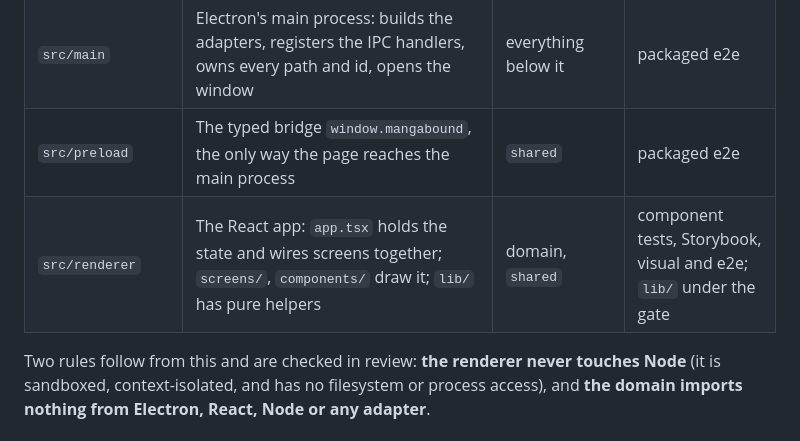
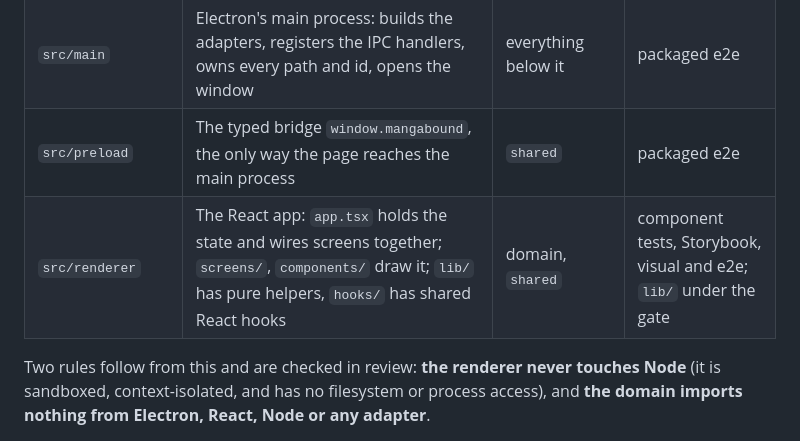
Before and after one commit to gustavommcv/mangabound, a Markdown page: docs/architecture.md, the part around the change. Drawn GitHub-style.

```diff
--- a/docs/architecture.md
+++ b/docs/architecture.md
@@ -17,7 +17,7 @@ Mangabound does not reimplement chapter grouping or image conversion. Those are
 | `src/shared`              | The IPC contracts: zod schemas and the types both sides of the window share                                                                                                                                        | domain                                | unit (schemas), outside the gate                                  |
 | `src/main`                | Electron's main process: builds the adapters, registers the IPC handlers, owns every path and id, opens the window                                                                                                 | everything below it                   | packaged e2e                                                      |
 | `src/preload`             | The typed bridge `window.mangabound`, the only way the page reaches the main process                                                                                                                               | `shared`                              | packaged e2e                                                      |
-| `src/renderer`            | The React app: `app.tsx` holds the state and wires screens together; `screens/`, `components/` draw it; `lib/` has pure helpers                                                                                    | domain, `shared`                      | component tests, Storybook, visual and e2e; `lib/` under the gate |
+| `src/renderer`            | The React app: `app.tsx` holds the state and wires screens together; `screens/`, `components/` draw it; `lib/` has pure helpers, `hooks/` has shared React hooks                                                   | domain, `shared`                      | component tests, Storybook, visual and e2e; `lib/` under the gate |
 
 Two rules follow from this and are checked in review: **the renderer never touches Node** (it is sandboxed, context-isolated, and has no filesystem or process access), and **the domain imports nothing from Electron, React, Node or any adapter**.
 
```
Also changed, not shown: docs/audit-2026-09.md (+1 -1 lines).
